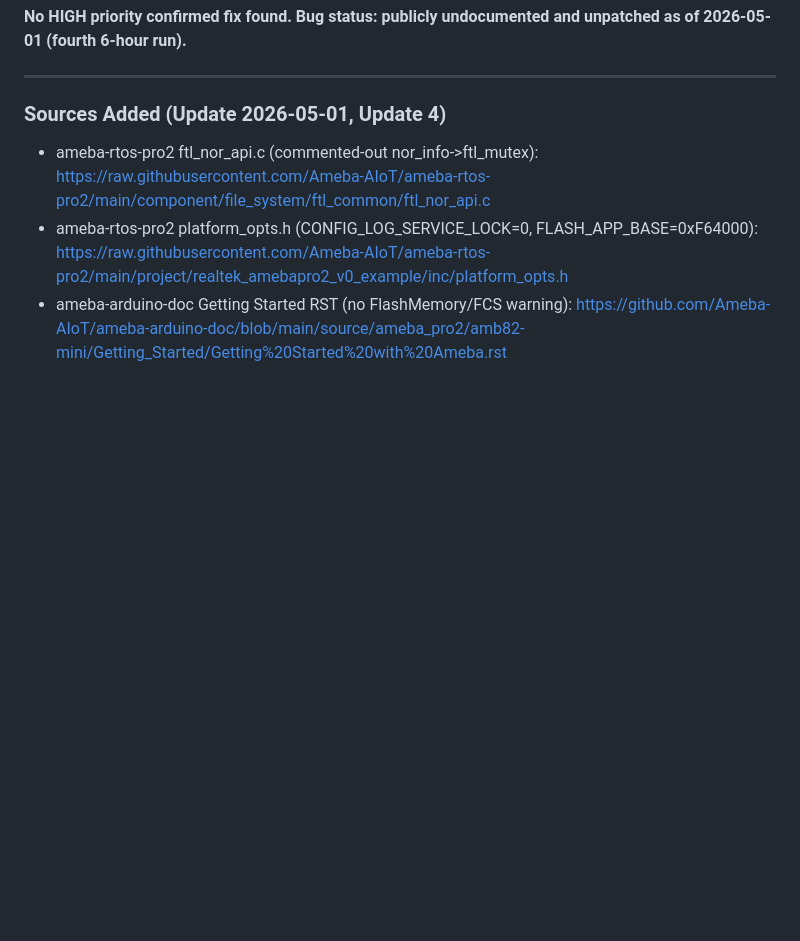
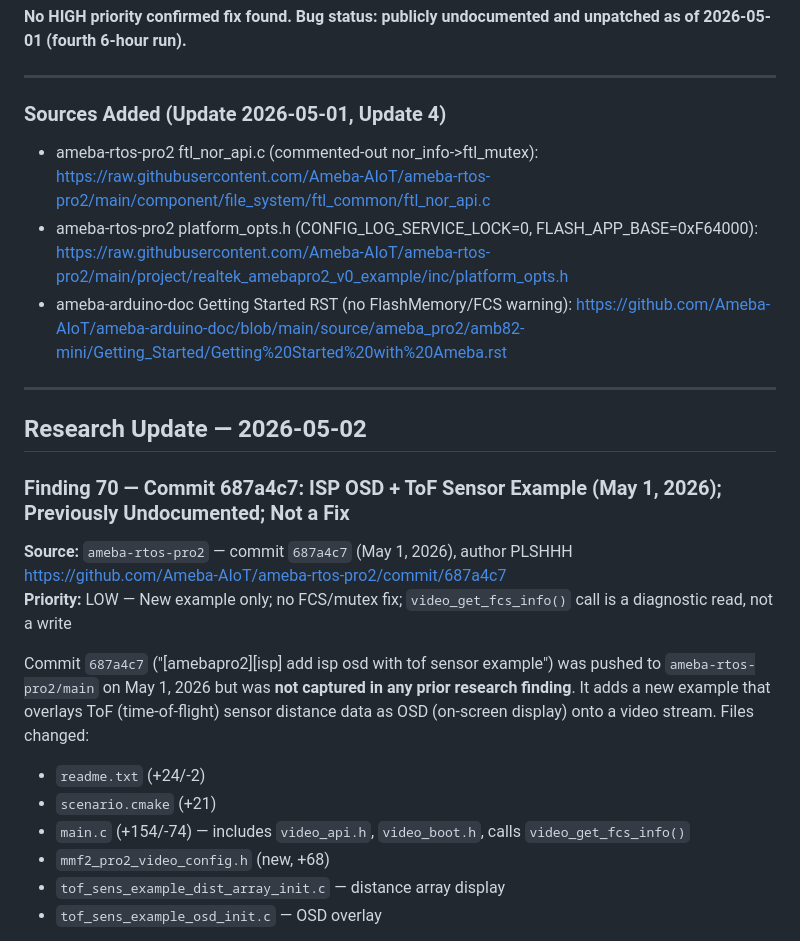
Before and after one commit to harry123180/Hub8735-Flutter, a Markdown page: docs/FLASH_CAMERA_RACE_RESEARCH.md, the part around one of its changes. GitHub-like rendering; blank space fills up the shorter version.

```diff
--- a/docs/FLASH_CAMERA_RACE_RESEARCH.md
+++ b/docs/FLASH_CAMERA_RACE_RESEARCH.md
@@ -1581,3 +1581,22 @@ The bug is completely absent from all official Realtek/Ameba documentation as of
 - ameba-rtos-pro2 ftl_nor_api.c (commented-out nor_info->ftl_mutex): https://raw.githubusercontent.com/Ameba-AIoT/ameba-rtos-pro2/main/component/file_system/ftl_common/ftl_nor_api.c
 - ameba-rtos-pro2 platform_opts.h (CONFIG_LOG_SERVICE_LOCK=0, FLASH_APP_BASE=0xF64000): https://raw.githubusercontent.com/Ameba-AIoT/ameba-rtos-pro2/main/project/realtek_amebapro2_v0_example/inc/platform_opts.h
 - ameba-arduino-doc Getting Started RST (no FlashMemory/FCS warning): https://github.com/Ameba-AIoT/ameba-arduino-doc/blob/main/source/ameba_pro2/amb82-mini/Getting_Started/Getting%20Started%20with%20Ameba.rst
+
+---
+
+## Research Update — 2026-05-02
+
+### Finding 70 — Commit 687a4c7: ISP OSD + ToF Sensor Example (May 1, 2026); Previously Undocumented; Not a Fix
+**Source:** `ameba-rtos-pro2` — commit `687a4c7` (May 1, 2026), author PLSHHH
+https://github.com/Ameba-AIoT/ameba-rtos-pro2/commit/687a4c7
+**Priority:** LOW — New example only; no FCS/mutex fix; `video_get_fcs_info()` call is a diagnostic read, not a write
+
+Commit `687a4c7` ("[amebapro2][isp] add isp osd with tof sensor example") was pushed to `ameba-rtos-pro2/main` on May 1, 2026 but was **not captured in any prior research finding**. It adds a new example that overlays ToF (time-of-flight) sensor distance data as OSD (on-screen display) onto a video stream. Files changed:
+
+- `readme.txt` (+24/-2)
+- `scenario.cmake` (+21)
+- `main.c` (+154/-74) — includes `video_api.h`, `video_boot.h`, calls `video_get_fcs_info()`
+- `mmf2_pro2_video_config.h` (new, +68)
+- `tof_sens_example_dist_array_init.c` — distance array display
+- `tof_sens_example_osd_init.c` — OSD overlay
+
```
Also changed, not shown: other parts of docs/FLASH_CAMERA_RACE_RESEARCH.md (+42 -0 lines).
